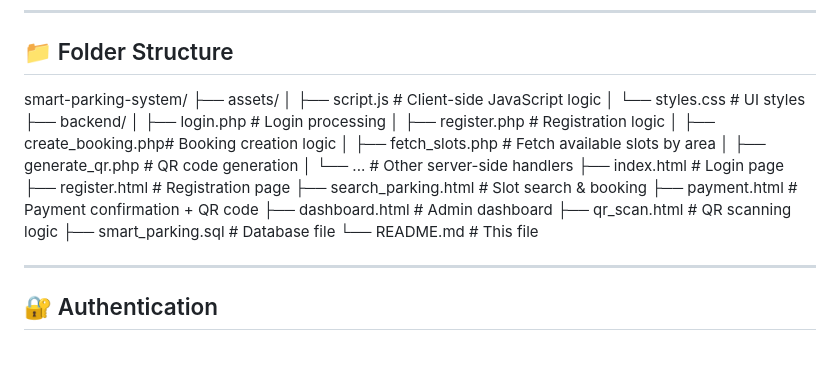
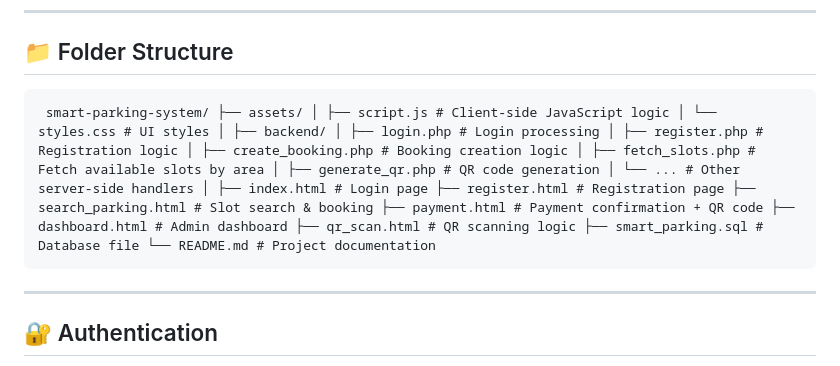
Before and after one commit to Manoj-Myana/smart-parking-system, a Markdown page: README.md, the part around the change. GitHub-like rendering.

```diff
--- a/README.md
+++ b/README.md
@@ -27,25 +27,7 @@ This project focuses on lightweight deployment and easier backend integration, w
 ---
 
 ## 📁 Folder Structure
-smart-parking-system/
-├── assets/
-│ ├── script.js # Client-side JavaScript logic
-│ └── styles.css # UI styles
-├── backend/
-│ ├── login.php # Login processing
-│ ├── register.php # Registration logic
-│ ├── create_booking.php# Booking creation logic
-│ ├── fetch_slots.php # Fetch available slots by area
-│ ├── generate_qr.php # QR code generation
-│ └── ... # Other server-side handlers
-├── index.html # Login page
-├── register.html # Registration page
-├── search_parking.html # Slot search & booking
-├── payment.html # Payment confirmation + QR code
-├── dashboard.html # Admin dashboard
-├── qr_scan.html # QR scanning logic
-├── smart_parking.sql # Database file
-└── README.md # This file
+<pre> smart-parking-system/ ├── assets/ │ ├── script.js # Client-side JavaScript logic │ └── styles.css # UI styles │ ├── backend/ │ ├── login.php # Login processing │ ├── register.php # Registration logic │ ├── create_booking.php # Booking creation logic │ ├── fetch_slots.php # Fetch available slots by area │ ├── generate_qr.php # QR code generation │ └── ... # Other server-side handlers │ ├── index.html # Login page ├── register.html # Registration page ├── search_parking.html # Slot search & booking ├── payment.html # Payment confirmation + QR code ├── dashboard.html # Admin dashboard ├── qr_scan.html # QR scanning logic ├── smart_parking.sql # Database file └── README.md # Project documentation </pre>
 
 
 ---
```
